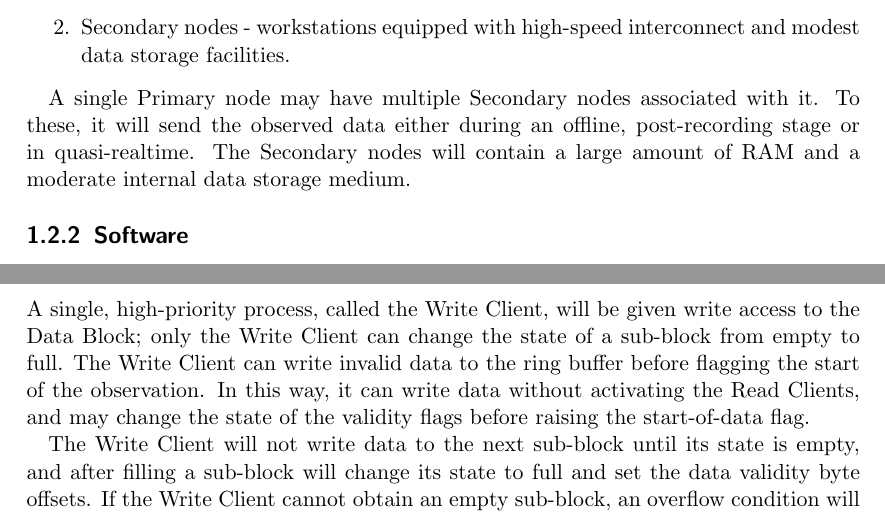
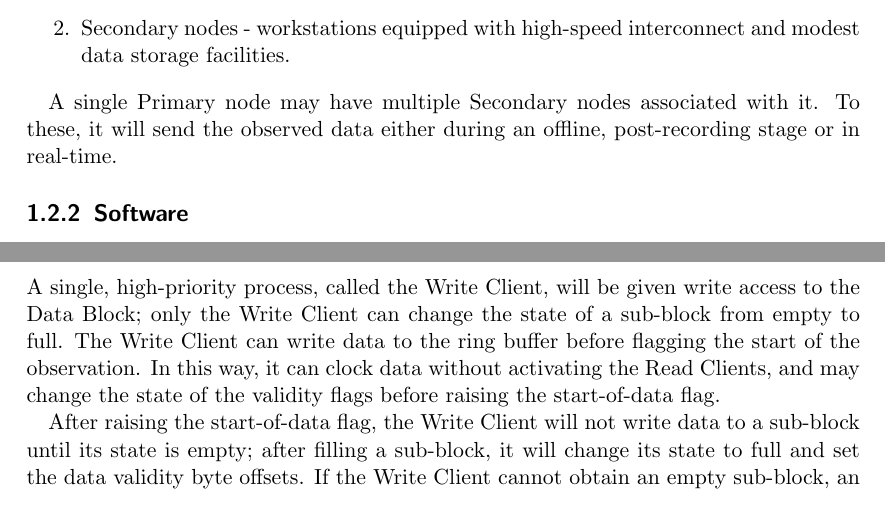
Before and after one commit to GReX-Telescope/psrdada, a LaTeX thesis (doc/Specification.tex, which reads doc/data_flow.tex, doc/intro.tex): two parts of pages 4 and 8 of 17, joined at a grey line, cut so that both start at the same text. Compiled offline with pdfLaTeX; an older LaTeX class or package is replaced by its successor.

Commit message:
minor mods

```diff
--- a/doc/data_flow.tex
+++ b/doc/data_flow.tex
@@ -56,13 +56,13 @@ arbitrary number of times between the start and end of data.
 A single, high-priority process, called the Write Client, will be
 given write access to the Data Block; only the Write Client can change
 the state of a sub-block from empty to full.  The Write Client can
-write invalid data to the ring buffer before flagging the start of the
-observation.  In this way, it can write data without activating the
+write data to the ring buffer before flagging the start of the
+observation.  In this way, it can clock data without activating the
 Read Clients, and may change the state of the validity flags before
 raising the start-of-data flag.
 
-The Write Client will not write data to the next sub-block until its
-state is empty, and after filling a sub-block will change its state to
-full and set the data validity byte offsets.  If the Write Client
-cannot obtain an empty sub-block, an overflow condition will occur;
-this condition will be handled according to the mode of operation:
+After raising the start-of-data flag, the Write Client will not write
+data to a sub-block until its state is empty; after filling a
+sub-block, it will change its state to full and set the data validity
+byte offsets.  If the Write Client cannot obtain an empty sub-block,
+an overflow condition will occur; this condition will be handled
--- a/doc/intro.tex
+++ b/doc/intro.tex
@@ -32,9 +32,7 @@ These are divided into two main classes:
 
 A single Primary node may have multiple Secondary nodes associated
 with it.  To these, it will send the observed data either during an
-offline, post-recording stage or in quasi-realtime.  The Secondary
-nodes will contain a large amount of RAM and a moderate internal data
-storage medium.
+offline, post-recording stage or in real-time.
 
 \begin{figure}
 \centerline{\psfig{figure=layout.eps,width=3.5in,angle=0}}
```
Also changed, not shown: doc/data_flow.tex (17 more changed lines), doc/intro.tex (2 more changed lines).
